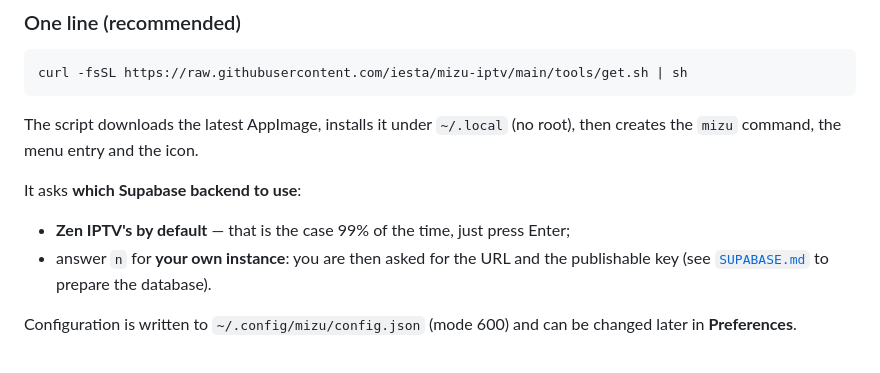
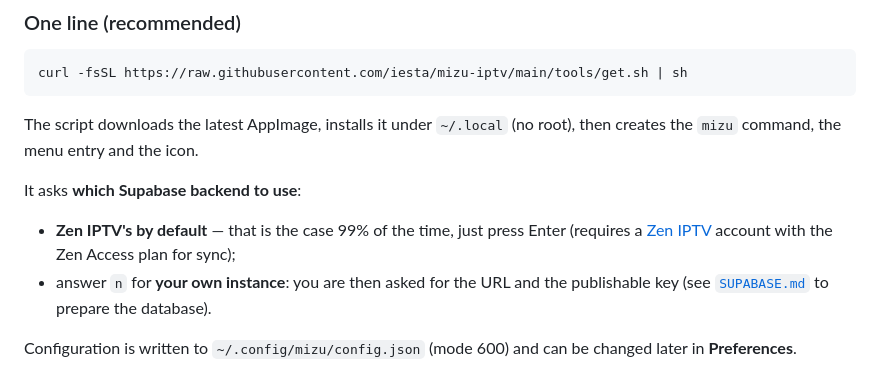
Before and after one commit to iesta/mizu-iptv, a Markdown page: README.md, the part around one of its changes. GitHub-like rendering.

```diff
--- a/README.md
+++ b/README.md
@@ -267,7 +279,8 @@ root), then creates the `mizu` command, the menu entry and the icon.
 It asks **which Supabase backend to use**:
 
 - **Zen IPTV's by default** — that is the case 99% of the time, just press
-  Enter;
+  Enter (requires a [Zen IPTV](https://zeniptv.app/) account with the Zen
+  Access plan for sync);
 - answer `n` for **your own instance**: you are then asked for the URL and the
   publishable key (see [`SUPABASE.md`](SUPABASE.md) to prepare the database).
 
```
Also changed, not shown: other parts of README.md (+17 -5 lines), SUPABASE.md (+21 -3 lines).
